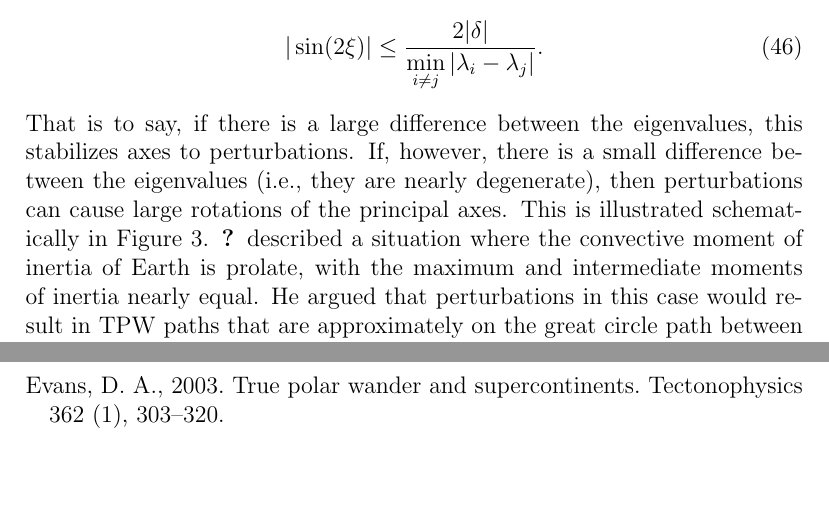
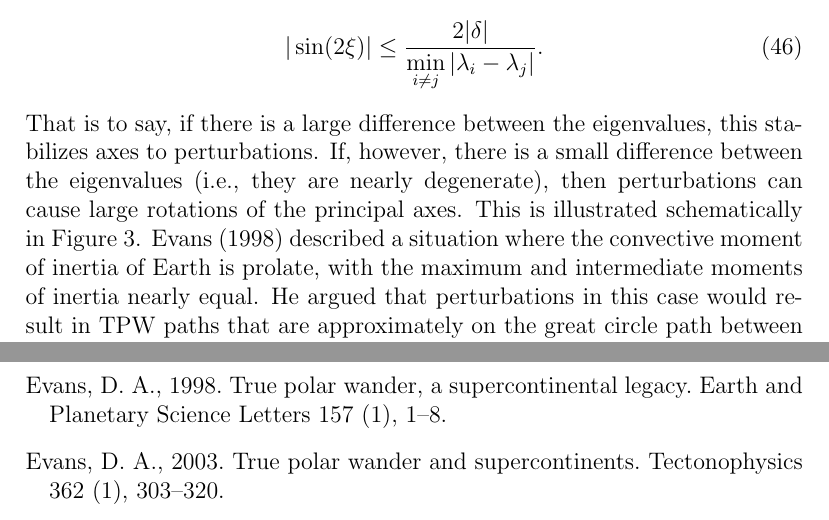
Before and after one commit to ian-r-rose/tpw_rate, a LaTeX paper (tpw_rate.tex): two parts of pages 21 and 29 of 33, joined at a grey line, cut so that both start at the same text, the shorter picture padded with empty space. Compiled offline with pdfLaTeX.

Commit message:
Fix reference.

```diff
--- a/tpw_rate.tex
+++ b/tpw_rate.tex
@@ -1042,7 +1042,7 @@ Let $\delta$ be the size of the perturbation to the convective moment of inertia
 That is to say, if there is a large difference between the eigenvalues, this stabilizes axes to perturbations.
 If, however, there is a small difference between the eigenvalues (i.e., they are nearly degenerate), then perturbations can cause large rotations of the principal axes.
 This is illustrated schematically in Figure~\ref{fig:perturb}.
-\citet{evans1998} described a situation where the convective moment of inertia of Earth is prolate, with the
+\citet{evans1998true} described a situation where the convective moment of inertia of Earth is prolate, with the
 maximum and intermediate moments of inertia nearly equal.
 He argued that perturbations in this case would result in TPW paths that are approximately
 on the great circle path between the intermediate and maximum axes.
```
